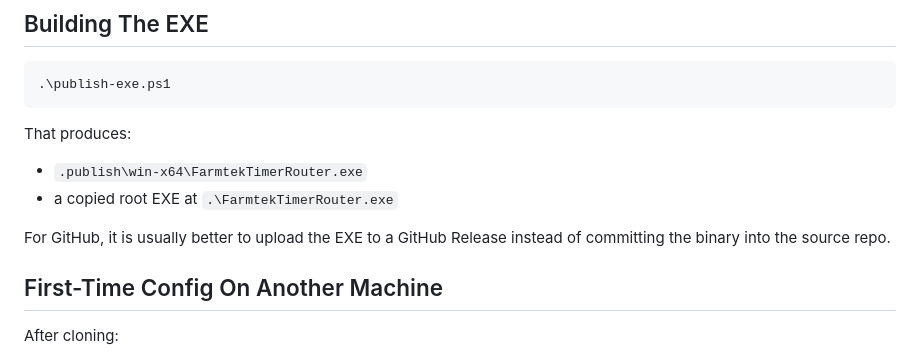
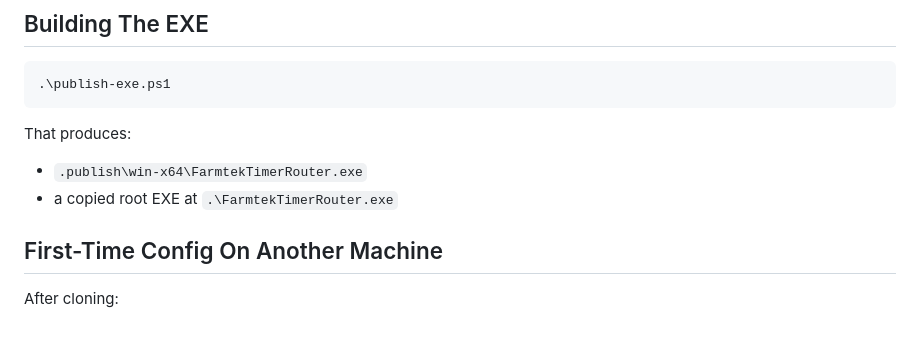
Before and after one commit to Anon772000/Vmix-Farmtek-Polaris-Serial-to-Overlay, a Markdown page: README.md, the part around the change. Rendered like a GitHub page; blank space fills up the shorter version.

Commit message:
another oops

```diff
--- a/README.md
+++ b/README.md
@@ -95,8 +95,6 @@ That produces:
 - `.publish\win-x64\FarmtekTimerRouter.exe`
 - a copied root EXE at `.\FarmtekTimerRouter.exe`
 
-For GitHub, it is usually better to upload the EXE to a GitHub Release instead of committing the binary into the source repo.
-
 
 ## First-Time Config On Another Machine
 
```
